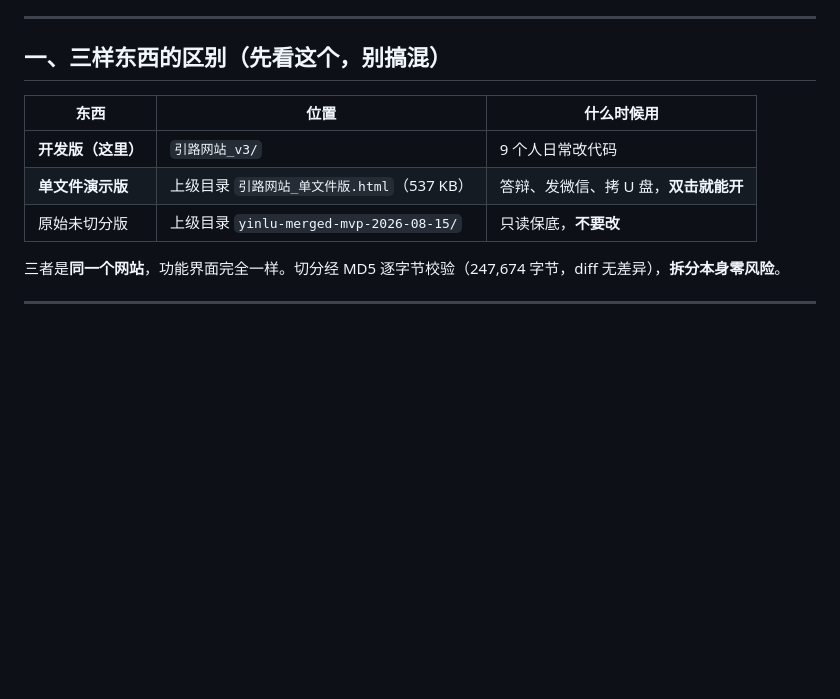
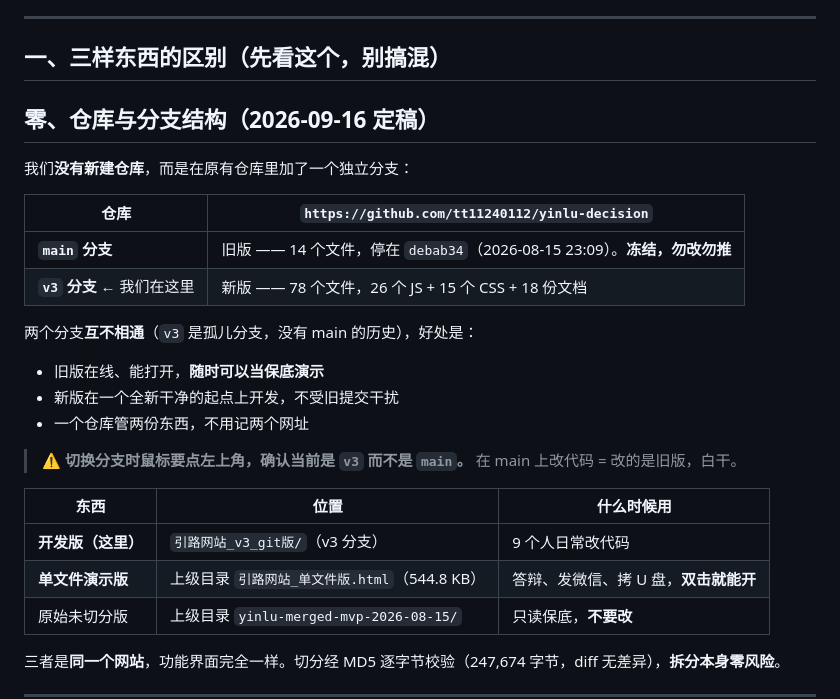
Before and after one commit to tt11240112/yinlu-decision, a Markdown page: README.md, the part around the change. GitHub-like rendering; blank space fills up the shorter version.

Commit message:
docs: 补充仓库分支结构说明（main 冻结 / v3 为开发分支）
明确主线：不新建仓库，在 yinlu-decision 内新增孤儿分支 v3。
main 保留旧版作保底且已冻结；日常开发在 v3。

```diff
--- a/README.md
+++ b/README.md
@@ -16,10 +16,28 @@
 
 ## 一、三样东西的区别（先看这个，别搞混）
 
+## 零、仓库与分支结构（2026-09-16 定稿）
+
+我们**没有新建仓库**，而是在原有仓库里加了一个独立分支：
+
+| 仓库 | `https://github.com/tt11240112/yinlu-decision` |
+|---|---|
+| **`main` 分支** | 旧版 —— 14 个文件，停在 `debab34`（2026-08-15 23:09）。**冻结，勿改勿推** |
+| **`v3` 分支** ← 我们在这里 | 新版 —— 78 个文件，26 个 JS + 15 个 CSS + 18 份文档 |
+
+两个分支**互不相通**（`v3` 是孤儿分支，没有 main 的历史），好处是：
+
+- 旧版在线、能打开，**随时可以当保底演示**
+- 新版在一个全新干净的起点上开发，不受旧提交干扰
+- 一个仓库管两份东西，不用记两个网址
+
+> **⚠️ 切换分支时鼠标要点左上角，确认当前是 `v3` 而不是 `main`。**
+> 在 main 上改代码 = 改的是旧版，白干。
+
 | 东西 | 位置 | 什么时候用 |
 |---|---|---|
-| **开发版（这里）** | `引路网站_v3/` | 9 个人日常改代码 |
-| **单文件演示版** | 上级目录 `引路网站_单文件版.html`（537 KB） | 答辩、发微信、拷 U 盘，**双击就能开** |
+| **开发版（这里）** | `引路网站_v3_git版/`（v3 分支） | 9 个人日常改代码 |
+| **单文件演示版** | 上级目录 `引路网站_单文件版.html`（544.8 KB） | 答辩、发微信、拷 U 盘，**双击就能开** |
 | 原始未切分版 | 上级目录 `yinlu-merged-mvp-2026-08-15/` | 只读保底，**不要改** |
 
 三者是**同一个网站**，功能界面完全一样。切分经 MD5 逐字节校验（247,674 字节，diff 无差异），**拆分本身零风险**。
```
